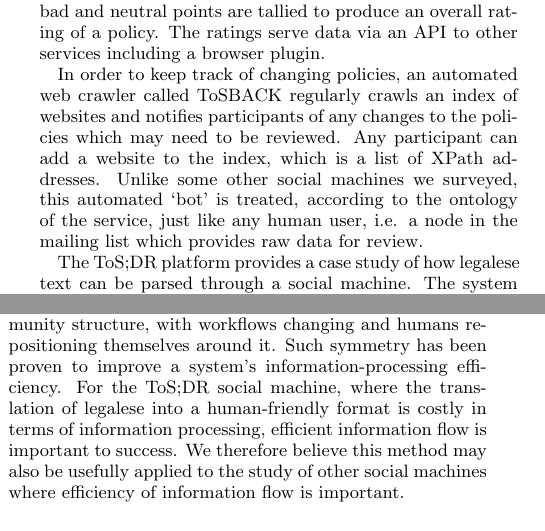
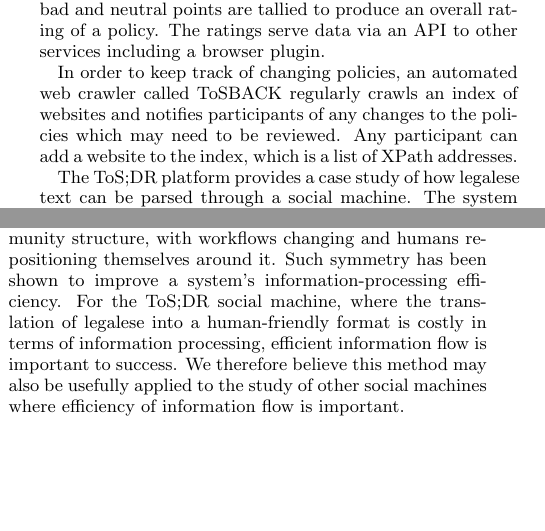
Before and after one commit to RDBinns/SOCM2014-paper, a LaTeX paper (finalversion.tex): two parts of the columns of pages 1 and 2 of 3, joined at a grey line, cut so that both start at the same text, the shorter picture padded with empty space. Compiled offline with pdfLaTeX.

Commit message:
small edits, more conclusion

```diff
--- a/finalversion.tex
+++ b/finalversion.tex
@@ -207,7 +207,7 @@ We used an existing classificatory framework for social machines to search for a
 
 The ToS;DR platform has around 500 users, who communicate primarily through an open mailing list. Its stated aim is to `fix the biggest lie on the internet' - namely, the statement that `I have read and agreed to the terms'. Participants identify, discuss, and annotate clauses in terms-of-service and privacy policies, rating them as either `good', `bad', or `neutral'. This activity generates the raw data which drives the service – as they explain it, `every thread on the mailing list is a data point'. The number of good, bad and neutral points are tallied to produce an overall rating of a policy. The ratings serve data via an API to other services including a browser plugin.
 
-In order to keep track of changing policies, an automated web crawler called ToSBACK regularly crawls an index of websites and notifies participants of any changes to the policies which may need to be reviewed. Any participant can add a website to the index, which is a list of XPath addresses. Unlike some other social machines we surveyed, this automated `bot' is treated, according to the ontology of the service, just like any human user, i.e. a node in the mailing list which provides raw data for review.
+In order to keep track of changing policies, an automated web crawler called ToSBACK regularly crawls an index of websites and notifies participants of any changes to the policies which may need to be reviewed. Any participant can add a website to the index, which is a list of XPath addresses.
 
 The ToS;DR platform provides a case study of how legalese text can be parsed through a social machine. The system receives an input of 'raw legalese', analyses its parts in terms of 'good' and 'bad', and outputs an overall score. An interesting aspect of this process is the community structure and the way information flows within it. In order to explore this we used the Girvan and Newman (GN) algorithm for identifying communities in complex networks \cite{gnm:comm}. We ran the same analysis on the data before and after the introduction of the ToSBACK crawler, in order to test how the introduction of a computational actor affected community structure.
 
@@ -248,7 +248,7 @@ Finally, one particular user began interacting heavily with the bot accounting f
 
 %Second, ToS;DR and ToSBACK are examples of two pre-existing social machines (both of which consisted of human and machine actors), which became appropriated by each other and amalgamated into a new composite social machine (illustrating at least two distinct `phases' of development \cite{tinati:htp}). In addition, the websites that this composite social machine interacts with (through scraping, annotating and rating), are often themselves instances of social machines (i.e. Facebook or Wikipedia). This emphasises the importance of recognising the extent to which social machines interact with each other in complex ways which might otherwise be overlooked if considered individually \cite{deroure:obs}.
 
-This paper introduces a novel technique for analysing community structure within social machines using the GN algorithm. Our analysis suggests that the introduction of a computational actor increased the symmetry of the community structure, with workflows changing and humans re-positioning themselves around it. Such symmetry has been proven to improve a system's information-processing efficiency. For the ToS;DR social machine, where the translation of legalese into a human-friendly format is costly in terms of information processing, efficient information flow is important to success. We therefore believe this method may also be usefully applied to the study of other social machines where efficiency of information flow is important.
+This paper introduces a novel technique for analysing community structure within social machines using the GN algorithm. Our analysis suggests that the introduction of a computational actor increased the symmetry of the community structure, with workflows changing and humans re-positioning themselves around it. Such symmetry has been shown to improve a system's information-processing efficiency. For the ToS;DR social machine, where the translation of legalese into a human-friendly format is costly in terms of information processing, efficient information flow is important to success. We therefore believe this method may also be usefully applied to the study of other social machines where efficiency of information flow is important.
 
 %Our findings may also suggest recommendations for anyone designing new social machines or attempting to shape existing ones. We found that the introduction of a new technological actor (TosBack) disrupted the overall structure of the network, with workflows changing and human participants re-positioning themselves around it. Designers should therefore be aware that the automation of certain roles can have wide-ranging effects on the overall operation of a social machine.
 
```
Also changed, not shown: finalversion.pdf, finalversion.tex (4 more changed lines), 5 other files.
